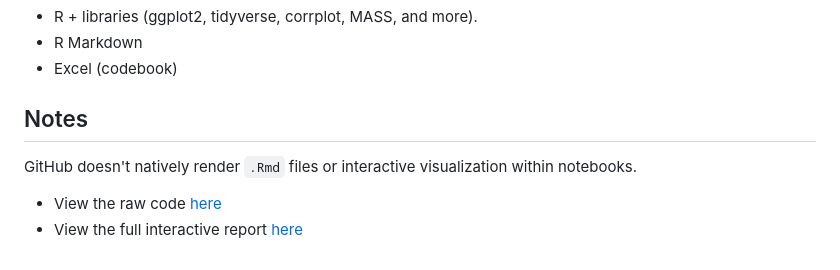
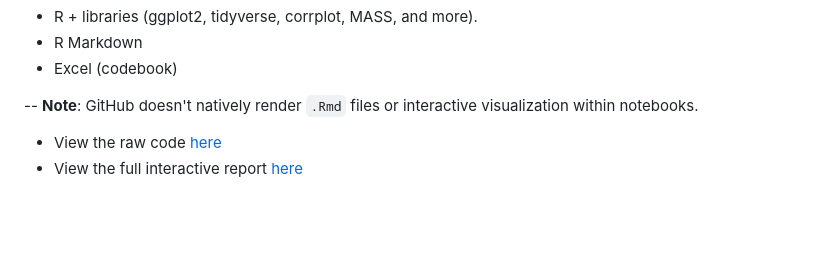
Before and after one commit to aliason/loan-prediction, a Markdown page: README.md, the part around the change. Drawn GitHub-style; blank space fills up the shorter version.

```diff
--- a/README.md
+++ b/README.md
@@ -41,7 +41,7 @@ Tools
 * R Markdown
 * Excel (codebook)
 
-## Notes
-GitHub doesn't natively render `.Rmd` files or interactive visualization within notebooks.
+--
+**Note**: GitHub doesn't natively render `.Rmd` files or interactive visualization within notebooks.
 * View the raw code [here](proj-final/project-final.Rmd)
 * View the full interactive report [here](https://aliason.github.io/loan-prediction)
```
